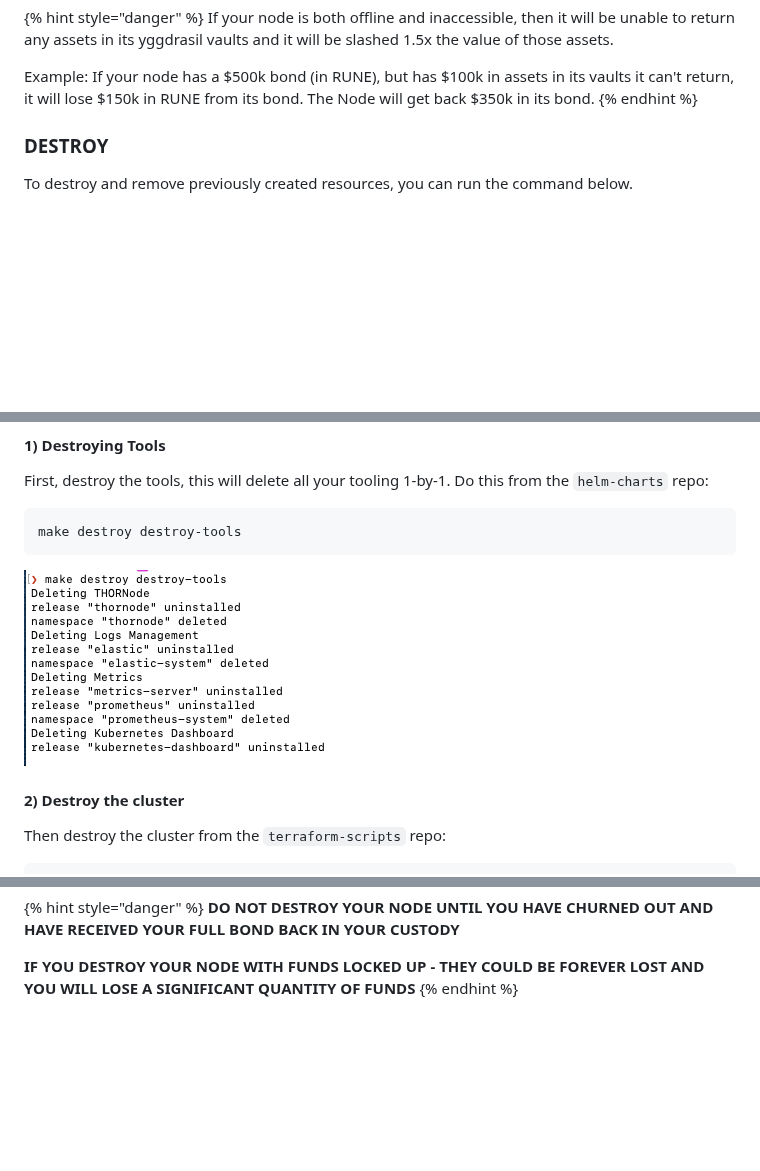
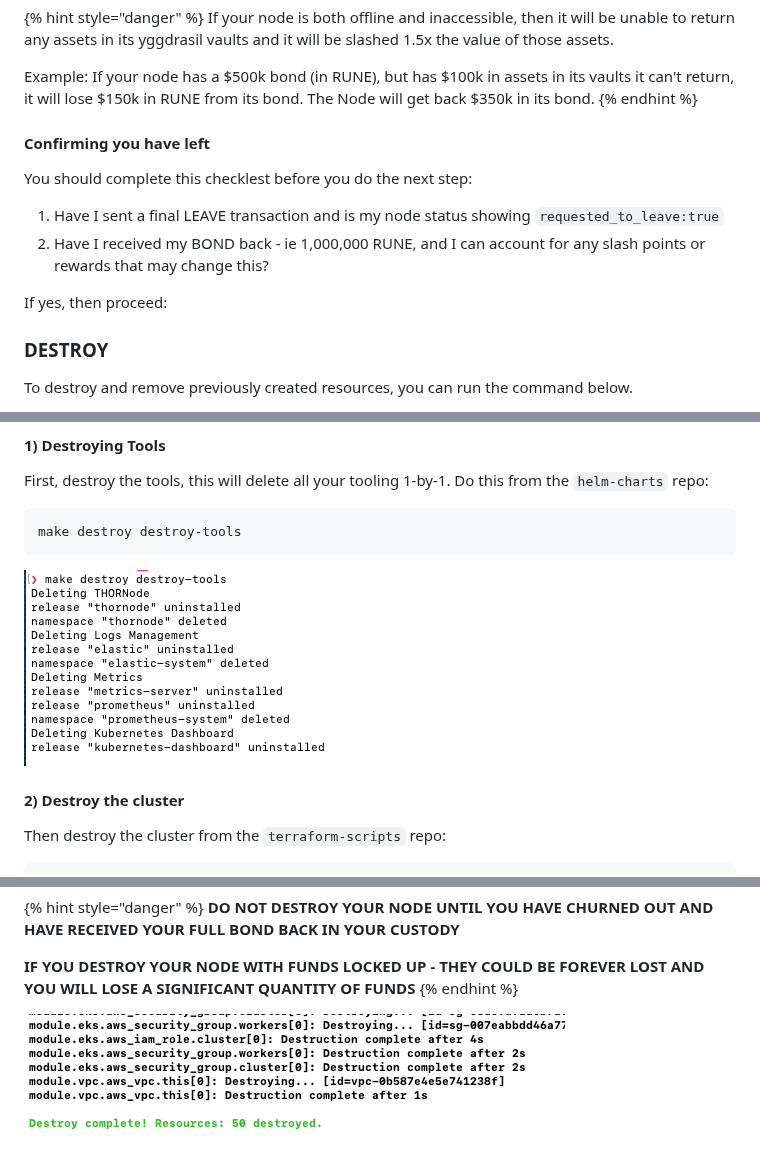
Before and after one commit to thorchain/docs, a Markdown page: thornodes/leaving.md, 3 parts joined by grey strips. Drawn GitHub-style; pictures changed too: .gitbook/assets/image (27).png, .gitbook/assets/image (28).png (added); blank space fills up the shorter version.

Commit message:
GitBook: [master] one page and 2 assets modified

````diff
--- a/thornodes/leaving.md
+++ b/thornodes/leaving.md
@@ -50,7 +50,14 @@ If your node is both offline and inaccessible, then it will be unable to return
 Example: If your node has a $500k bond \(in RUNE\), but has $100k in assets in its vaults it can't return, it will lose $150k in RUNE from its bond. The Node will get back $350k in its bond.
 {% endhint %}
 
+#### Confirming you have left
 
+You should complete this checklest before you do the next step:
+
+1. Have I sent a final LEAVE transaction and is my node status showing `requested_to_leave:true`
+2. Have I received my BOND back - ie 1,000,000 RUNE, and I can account for any slash points or rewards that may change this?
+
+If yes, then proceed:
 
 ### DESTROY
 
@@ -72,7 +79,7 @@ First, destroy the tools, this will delete all your tooling 1-by-1. Do this from
 make destroy destroy-tools
 ```
 
-![Destroying the Tooling](../.gitbook/assets/image%20%2827%29.png)
+![Destroying the Tooling](../.gitbook/assets/image%20%2828%29.png)
 
 #### 2\) Destroy the cluster
 
@@ -93,3 +100,5 @@ You will be asked to confirm:
 
 **IF YOU DESTROY YOUR NODE WITH FUNDS LOCKED UP - THEY COULD BE FOREVER LOST AND YOU WILL LOSE A SIGNIFICANT QUANTITY OF FUNDS**
 {% endhint %}
+
+![Final destroy complete](../.gitbook/assets/image%20%2827%29.png)
````
